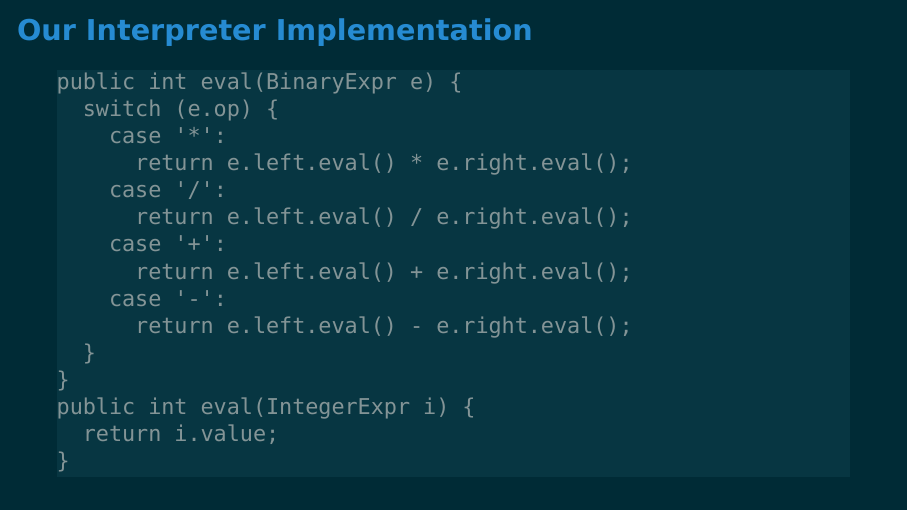
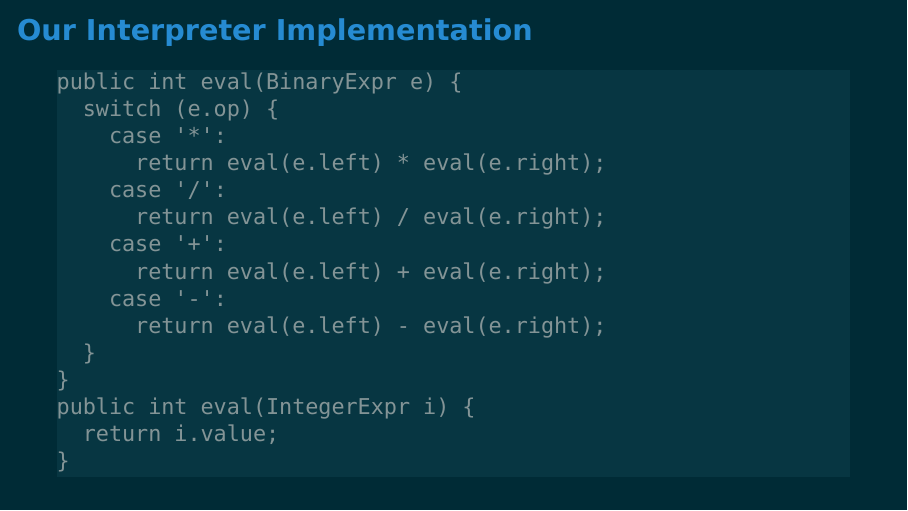
Before and after one commit to eyolfson/ece351-1135-media, LaTeX slides (2013-06-03/2013-06-03.tex): page 15 of 73. The pictures show the PDF file 2013-06-03/2013-06-03.pdf that the author committed with the source.

Commit message:
Fixed implementation detail in 2013-06-03

```diff
--- a/2013-06-03/2013-06-03.tex
+++ b/2013-06-03/2013-06-03.tex
@@ -266,13 +266,13 @@ The rules in this case is the DMAS part of BEDMAS
 public int eval(BinaryExpr e) {
   switch (e.op) {
     case '*':
-      return e.left.eval() * e.right.eval();
+      return eval(e.left) * eval(e.right);
     case '/':
-      return e.left.eval() / e.right.eval();
+      return eval(e.left) / eval(e.right);
     case '+':
-      return e.left.eval() + e.right.eval();
+      return eval(e.left) + eval(e.right);
     case '-':
-      return e.left.eval() - e.right.eval();
+      return eval(e.left) - eval(e.right);
   }
 }
 public int eval(IntegerExpr i) {
```
Also changed, not shown: 2013-06-03/2013-06-03.pdf.
